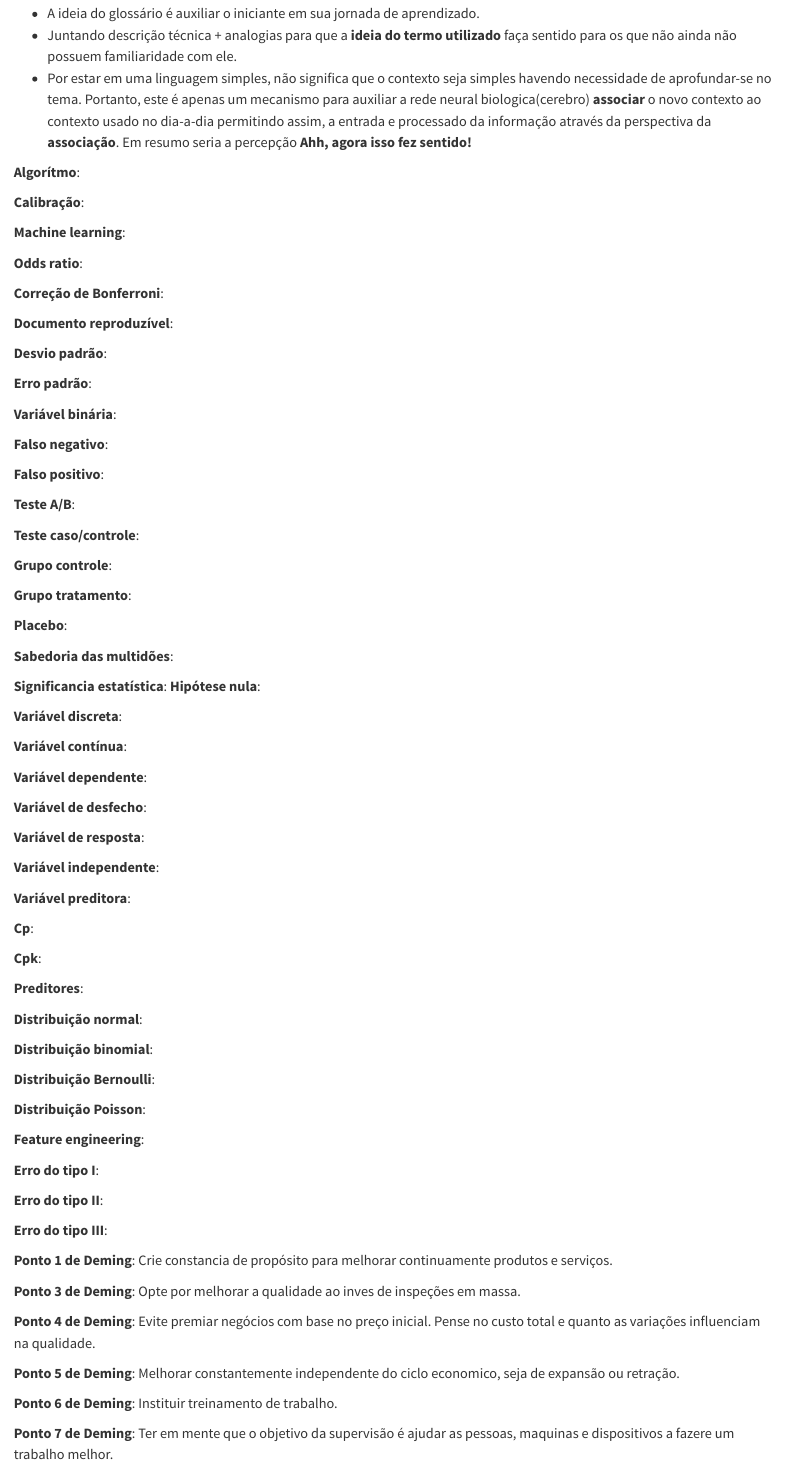
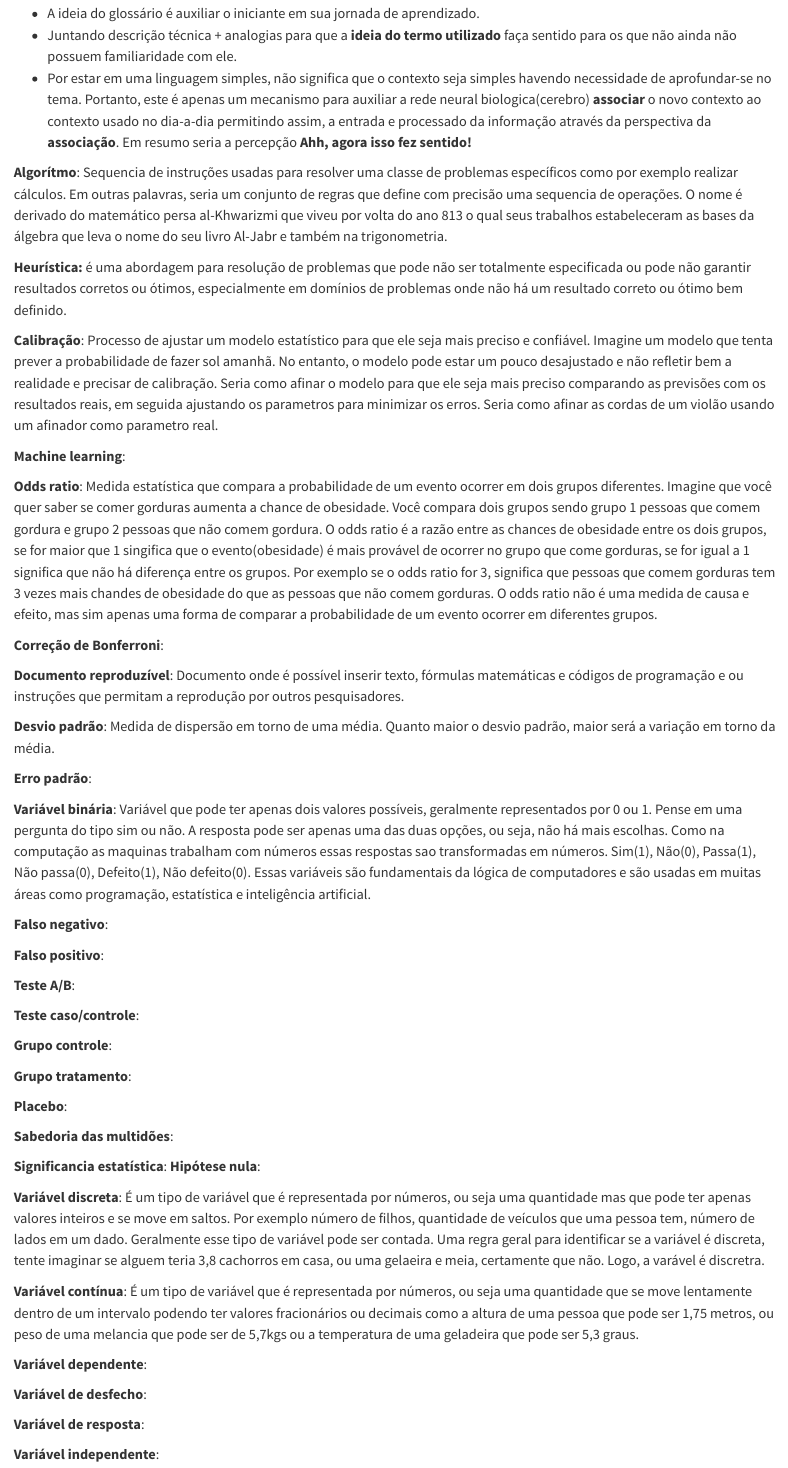
Before and after one commit to factorialmap/pdca, a Quarto document (glossario.qmd): the page in a window 1100 px wide, from 110 px down. Rendered offline with R 4.5, knitr and Pandoc in place of Quarto, with nearby package versions.

Commit message:
update glossario

```diff
--- a/glossario.qmd
+++ b/glossario.qmd
@@ -6,23 +6,25 @@
 -   Juntando descrição técnica + analogias para que a **ideia do termo utilizado** faça sentido para os que não ainda não possuem familiaridade com ele.
 -   Por estar em uma linguagem simples, não significa que o contexto seja simples havendo necessidade de aprofundar-se no tema. Portanto, este é apenas um mecanismo para auxiliar a rede neural biologica(cerebro) **associar** o novo contexto ao contexto usado no dia-a-dia permitindo assim, a entrada e processado da informação através da perspectiva da **associação**. Em resumo seria a percepção **Ahh, agora isso fez sentido!**
 
-**Algorítmo**:
+**Algorítmo**: Sequencia de instruções usadas para resolver uma classe de problemas específicos como por exemplo realizar cálculos. Em outras palavras, seria um conjunto de regras que define com precisão uma sequencia de operações. O nome é derivado do matemático persa al-Khwarizmi que viveu por volta do ano 813 o qual seus trabalhos estabeleceram as bases da álgebra que leva o nome do seu livro Al-Jabr e também na trigonometria.
 
-**Calibração**:
+**Heurística:** é uma abordagem para resolução de problemas que pode não ser totalmente especificada ou pode não garantir resultados corretos ou ótimos, especialmente em domínios de problemas onde não há um resultado correto ou ótimo bem definido.
+
+**Calibração**: Processo de ajustar um modelo estatístico para que ele seja mais preciso e confiável. Imagine um modelo que tenta prever a probabilidade de fazer sol amanhã. No entanto, o modelo pode estar um pouco desajustado e não refletir bem a realidade e precisar de calibração. Seria como afinar o modelo para que ele seja mais preciso comparando as previsões com os resultados reais, em seguida ajustando os parametros para minimizar os erros. Seria como afinar as cordas de um violão usando um afinador como parametro real.
 
 **Machine learning**:
 
-**Odds ratio**:
+**Odds ratio**: Medida estatística que compara a probabilidade de um evento ocorrer em dois grupos diferentes. Imagine que você quer saber se comer gorduras aumenta a chance de obesidade. Você compara dois grupos sendo grupo 1 pessoas que comem gordura e grupo 2 pessoas que não comem gordura. O odds ratio é a razão entre as chances de obesidade entre os dois grupos, se for maior que 1 singifica que o evento(obesidade) é mais provável de ocorrer no grupo que come gorduras, se for igual a 1 significa que não há diferença entre os grupos. Por exemplo se o odds ratio for 3, significa que pessoas que comem gorduras tem 3 vezes mais chandes de obesidade do que as pessoas que não comem gorduras. O odds ratio não é uma medida de causa e efeito, mas sim apenas uma forma de comparar a probabilidade de um evento ocorrer em diferentes grupos.
 
 **Correção de Bonferroni**:
 
-**Documento reproduzível**:
+**Documento reproduzível**: Documento onde é possível inserir texto, fórmulas matemáticas e códigos de programação e ou instruções que permitam a reprodução por outros pesquisadores.
 
-**Desvio padrão**:
+**Desvio padrão**: Medida de dispersão em torno de uma média. Quanto maior o desvio padrão, maior será a variação em torno da média.
 
 **Erro padrão**:
 
-**Variável binária**:
+**Variável binária**: Variável que pode ter apenas dois valores possíveis, geralmente representados por 0 ou 1. Pense em uma pergunta do tipo sim ou não. A resposta pode ser apenas uma das duas opções, ou seja, não há mais escolhas. Como na computação as maquinas trabalham com números essas respostas sao transformadas em números. Sim(1), Não(0), Passa(1), Não passa(0), Defeito(1), Não defeito(0). Essas variáveis são fundamentais da lógica de computadores e são usadas em muitas áreas como programação, estatística e inteligência artificial.
 
 **Falso negativo**:
 
@@ -42,9 +44,9 @@
 
 **Significancia estatística**: **Hipótese nula**:
 
-**Variável discreta**:
+**Variável discreta**: É um tipo de variável que é representada por números, ou seja uma quantidade mas que pode ter apenas valores inteiros e se move em saltos. Por exemplo número de filhos, quantidade de veículos que uma pessoa tem, número de lados em um dado. Geralmente esse tipo de variável pode ser contada. Uma regra geral para identificar se a variável é discreta, tente imaginar se alguem teria 3,8 cachorros em casa, ou uma gelaeira e meia, certamente que não. Logo, a varável é discretra.
 
-**Variável contínua**:
+**Variável contínua**: É um tipo de variável que é representada por números, ou seja uma quantidade que se move lentamente dentro de um intervalo podendo ter valores fracionários ou decimais como a altura de uma pessoa que pode ser 1,75 metros, ou peso de uma melancia que pode ser de 5,7kgs ou a temperatura de uma geladeira que pode ser 5,3 graus.
 
 **Variável dependente**:
 
@@ -56,6 +58,5 @@
 
 **Variável preditora**:
 
-**Cp**:
+**Cp**: Capacidade de processo é uma medida que avalia se um processo é capaz de produtize resultados dentro de limites aceitáveis e consistentes dentro de uma especificação. É calculado com base na variabilidade do processo e nas tolerâncias especificadas. Quando maior o CP, maior a capacidade do processo de produzir resultados dentro da especificação.
 
-**Cpk**:
```
Also changed, not shown: references.bib (+12 -0 lines), docs/search.json, images/llm_capabilities_llama3.png (added), images/llm_markdown.png (added), glossario.qmd (5 more changed lines), 1 other file.
